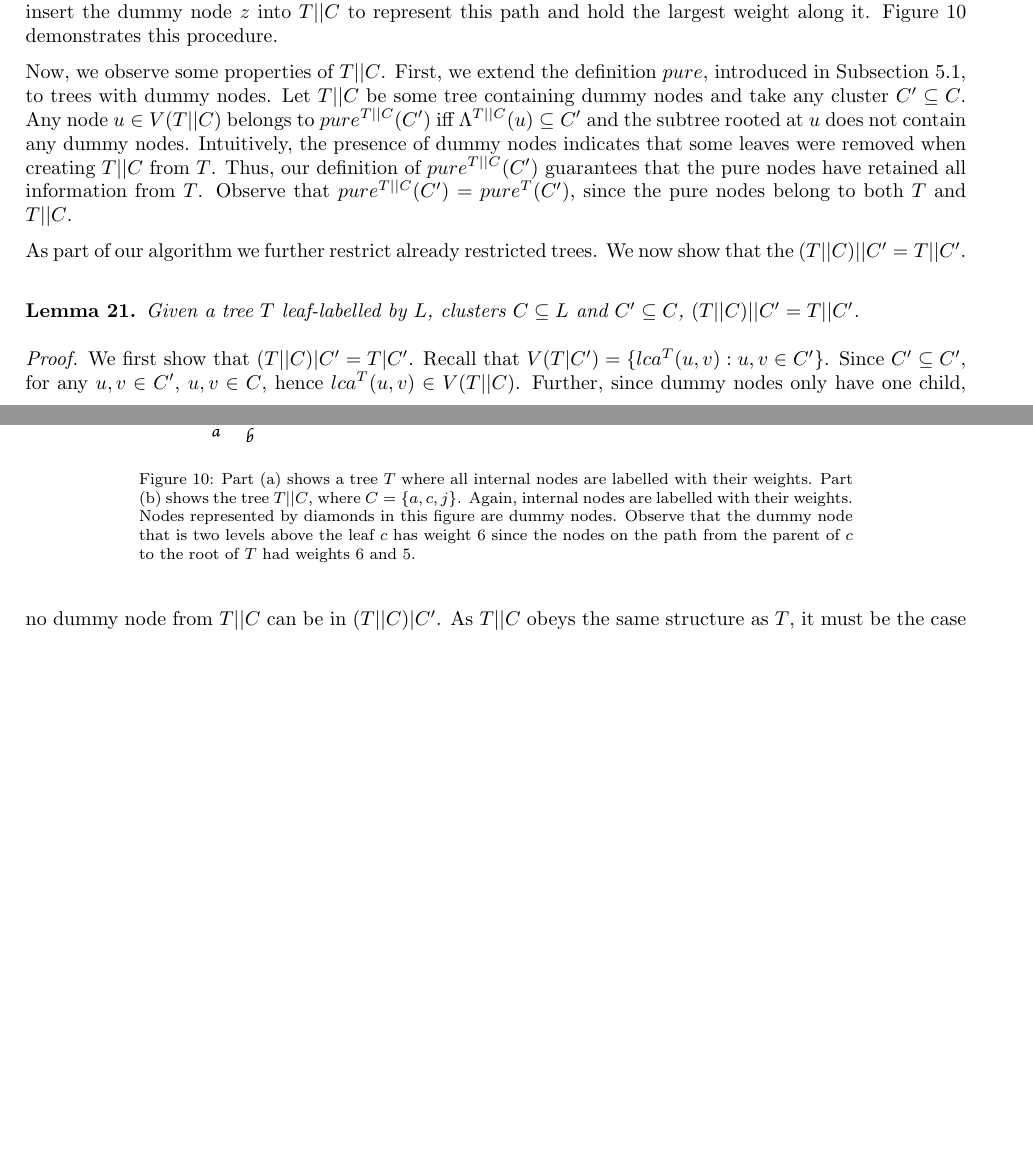
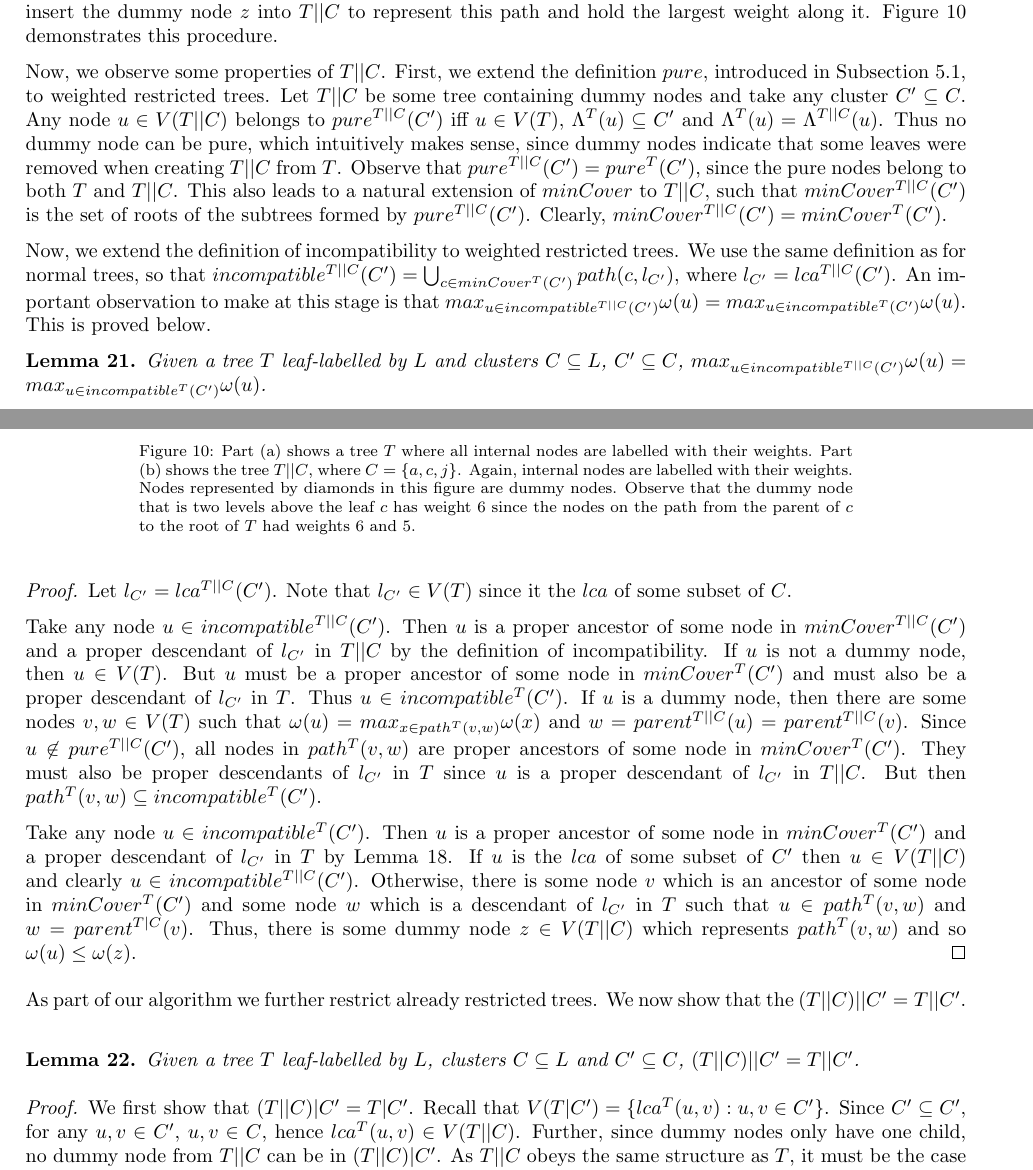
Before and after one commit to varung97/fyp, a LaTeX paper (final_report/final_report.tex): two parts of pages 16 and 17 of 29, joined at a grey line, cut so that both start at the same text, the shorter picture padded with empty space. Compiled offline with pdfLaTeX.

Commit message:
Prove wrt max lemma

```diff
--- a/final_report/final_report.tex
+++ b/final_report/final_report.tex
@@ -69,6 +69,7 @@
 \newtheorem{incompatibilitymincover}[incompatibility]{Lemma}
 \newtheorem{incompatibilityrecursive}[incompatibility]{Lemma}
 \newtheorem{updateincompatibleruntime}[incompatibility]{Lemma}
+\newtheorem{restrictedweightedmaxincompatible}[incompatibility]{Lemma}
 \newtheorem{furtherrestriction}[incompatibility]{Lemma}
 \newtheorem{numremovednodesrecursive}[incompatibility]{Lemma}
 \newtheorem{numremovednodes}[incompatibility]{Lemma}
@@ -636,7 +637,23 @@
         \label{fig:dummynodes}
     \end{figure}
 
-    Now, we observe some properties of $T||C$. First, we extend the definition $pure$, introduced in Subsection~\ref{subsec:mincover}, to trees with dummy nodes. Let $T||C$ be some tree containing dummy nodes and take any cluster $C' \subseteq C$. Any node $u \in V(T||C)$ belongs to $pure^{T||C}(C')$ iff $\leafset^{T||C}(u) \subseteq C'$ and the subtree rooted at $u$ does not contain any dummy nodes. Intuitively, the presence of dummy nodes indicates that some leaves were removed when creating $T||C$ from $T$. Thus, our definition of $pure^{T||C}(C')$ guarantees that the pure nodes have retained all information from $T$. Observe that $pure^{T||C}(C') = pure^{T}(C')$, since the pure nodes belong to both $T$ and $T||C$.
+    Now, we observe some properties of $T||C$. First, we extend the definition $pure$, introduced in Subsection~\ref{subsec:mincover}, to weighted restricted trees. Let $T||C$ be some tree containing dummy nodes and take any cluster $C' \subseteq C$. Any node $u \in V(T||C)$ belongs to $pure^{T||C}(C')$ iff $u \in V(T)$, $\leafset^{T}(u) \subseteq C'$ and $\leafset^{T}(u) = \leafset^{T||C}(u)$. Thus no dummy node can be pure, which intuitively makes sense, since dummy nodes indicate that some leaves were removed when creating $T||C$ from $T$. Observe that $pure^{T||C}(C') = pure^{T}(C')$, since the pure nodes belong to both $T$ and $T||C$. This also leads to a natural extension of $minCover$ to $T||C$, such that $minCover^{T||C}(C')$ is the set of roots of the subtrees formed by $pure^{T||C}(C')$. Clearly, $minCover^{T||C}(C') = minCover^{T}(C')$.
+
+    Now, we extend the definition of incompatibility to weighted restricted trees. We use the same definition as for normal trees, so that $incompatible^{T||C}(C') = \bigcup_{c \in minCover^{T}(C')} path(c, l_{C'})$, where $l_{C'} = lca^{T||C}(C')$. An important observation to make at this stage is that $max_{u \in incompatible^{T||C}(C')} \weight(u) = max_{u \in incompatible^{T}(C')} \weight(u)$. This is proved below.
+
+    \begin{restrictedweightedmaxincompatible}
+        \label{lem:restrictedweightedmaxincompatible}
+
+        Given a tree $T$ leaf-labelled by $L$ and clusters $C \subseteq L$, $C' \subseteq C$, $max_{u \in incompatible^{T||C}(C')} \weight(u) = max_{u \in incompatible^{T}(C')} \weight(u)$.
+
+        \begin{proof}
+            Let $l_{C'} = lca^{T||C}(C')$. Note that $l_{C'} \in V(T)$ since it the $lca$ of some subset of $C$.
+
+            Take any node $u \in incompatible^{T||C}(C')$. Then $u$ is a proper ancestor of some node in $minCover^{T||C}(C')$ and a proper descendant of $l_{C'}$ in $T||C$ by the definition of incompatibility. If $u$ is not a dummy node, then $u \in V(T)$. But $u$ must be a proper ancestor of some node in $minCover^{T}(C')$ and must also be a proper descendant of $l_{C'}$ in $T$. Thus $u \in incompatible^{T}(C')$. If $u$ is a dummy node, then there are some nodes $v, w \in V(T)$ such that $\weight(u) = max_{x \in path^{T}(v, w)} \weight(x)$ and $w = parent^{T||C}(u) = parent^{T||C}(v)$. Since $u \not\in pure^{T||C}(C')$, all nodes in $path^{T}(v, w)$ are proper ancestors of some node in $minCover^{T}(C')$. They must also be proper descendants of $l_{C'}$ in $T$ since $u$ is a proper descendant of $l_{C'}$ in $T||C$. But then $path^{T}(v, w) \subseteq incompatible^{T}(C')$.
+
+            Take any node $u \in incompatible^{T}(C')$. Then $u$ is a proper ancestor of some node in $minCover^{T}(C')$ and a proper descendant of $l_{C'}$ in $T$ by Lemma~\ref{lem:incompatibilitymincover}. If $u$ is the $lca$ of some subset of $C'$ then $u \in V(T||C)$ and clearly $u \in incompatible^{T||C}(C')$. Otherwise, there is some node $v$ which is an ancestor of some node in $minCover^{T}(C')$ and some node $w$ which is a descendant of $l_{C'}$ in $T$ such that $u \in path^{T}(v, w)$ and $w = parent^{T|C}(v)$. Thus, there is some dummy node $z \in V(T||C)$ which represents $path^{T}(v, w)$ and so $\weight(u) \leq \weight(z)$.
+        \end{proof}
+    \end{restrictedweightedmaxincompatible}
 
     As part of our algorithm we further restrict already restricted trees. We now show that the $(T||C)||C' = T||C'$.
     \newline
```
Also changed, not shown: final_report/final_report.tex (6 more changed lines).
